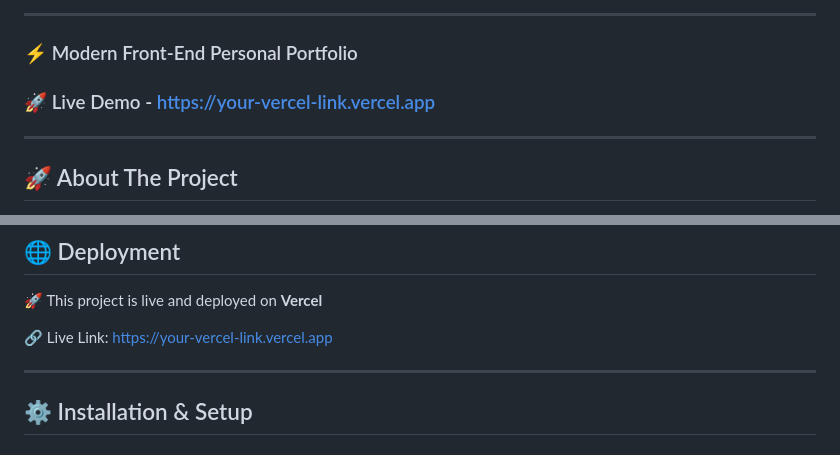
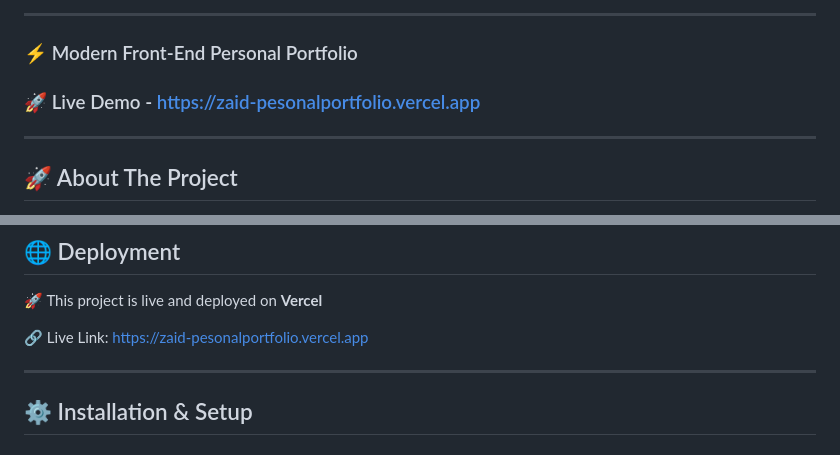
Before and after one commit to Zaid007-dev/PROJECT-ON-PORTFOLIO, a Markdown page: README.md, 2 parts joined by grey strips. Rendered like a GitHub page.

```diff
--- a/README.md
+++ b/README.md
@@ -6,7 +6,7 @@
 
 ### ⚡ Modern Front-End Personal Portfolio
 
-### 🚀 Live Demo - https://your-vercel-link.vercel.app
+### 🚀 Live Demo - https://zaid-pesonalportfolio.vercel.app
 
 ---
 
@@ -56,7 +56,7 @@ The main goal of this project is to create a modern digital presence with pixel-
 
 🚀 This project is live and deployed on **Vercel**
 
-🔗 Live Link: https://your-vercel-link.vercel.app
+🔗 Live Link: https://zaid-pesonalportfolio.vercel.app
 
 ---
 
```
Also changed, not shown: other parts of README.md (+14 -2 lines).
